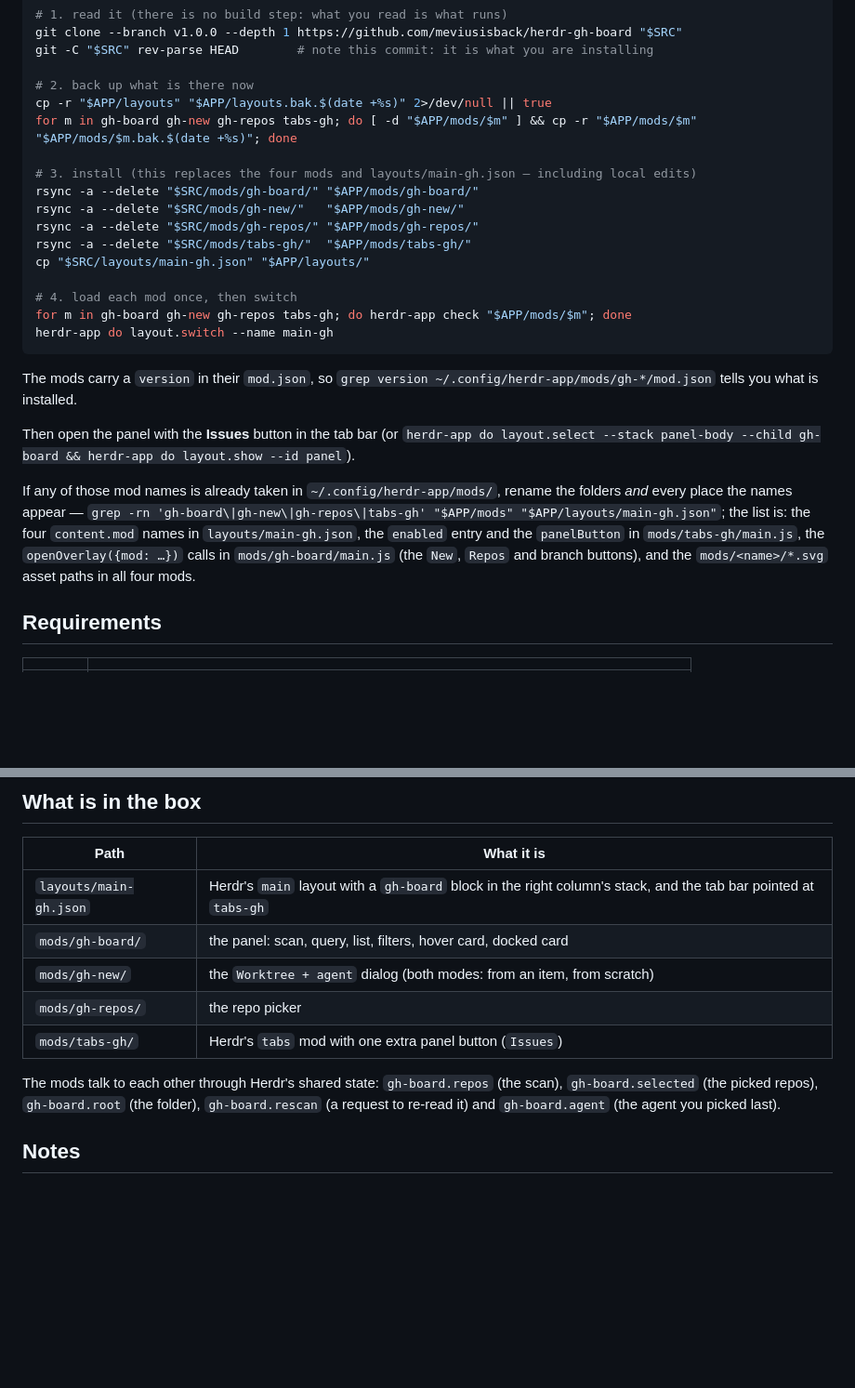
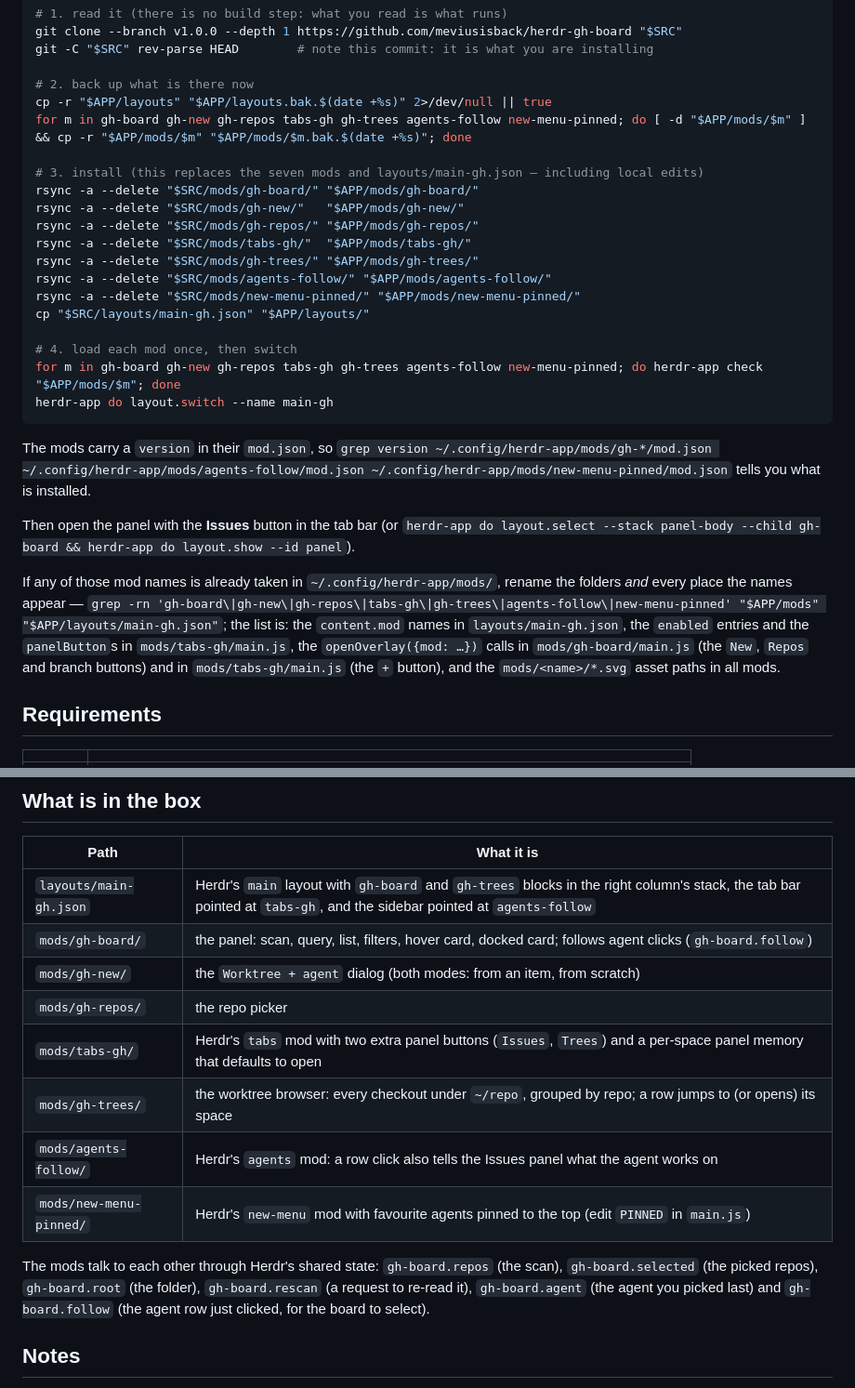
Before and after one commit to meviusisback/herdr-gh-board, a Markdown page: README.md, 2 parts joined by grey strips. Shown at 93% size. Rendered like a GitHub page; blank space fills up the shorter version.

````diff
--- a/README.md
+++ b/README.md
@@ -98,25 +107,28 @@ git -C "$SRC" rev-parse HEAD        # note this commit: it is what you are insta
 
 # 2. back up what is there now
 cp -r "$APP/layouts" "$APP/layouts.bak.$(date +%s)" 2>/dev/null || true
-for m in gh-board gh-new gh-repos tabs-gh; do [ -d "$APP/mods/$m" ] && cp -r "$APP/mods/$m" "$APP/mods/$m.bak.$(date +%s)"; done
+for m in gh-board gh-new gh-repos tabs-gh gh-trees agents-follow new-menu-pinned; do [ -d "$APP/mods/$m" ] && cp -r "$APP/mods/$m" "$APP/mods/$m.bak.$(date +%s)"; done
 
-# 3. install (this replaces the four mods and layouts/main-gh.json — including local edits)
+# 3. install (this replaces the seven mods and layouts/main-gh.json — including local edits)
 rsync -a --delete "$SRC/mods/gh-board/" "$APP/mods/gh-board/"
 rsync -a --delete "$SRC/mods/gh-new/"   "$APP/mods/gh-new/"
 rsync -a --delete "$SRC/mods/gh-repos/" "$APP/mods/gh-repos/"
 rsync -a --delete "$SRC/mods/tabs-gh/"  "$APP/mods/tabs-gh/"
+rsync -a --delete "$SRC/mods/gh-trees/" "$APP/mods/gh-trees/"
+rsync -a --delete "$SRC/mods/agents-follow/" "$APP/mods/agents-follow/"
+rsync -a --delete "$SRC/mods/new-menu-pinned/" "$APP/mods/new-menu-pinned/"
 cp "$SRC/layouts/main-gh.json" "$APP/layouts/"
 
 # 4. load each mod once, then switch
-for m in gh-board gh-new gh-repos tabs-gh; do herdr-app check "$APP/mods/$m"; done
+for m in gh-board gh-new gh-repos tabs-gh gh-trees agents-follow new-menu-pinned; do herdr-app check "$APP/mods/$m"; done
 herdr-app do layout.switch --name main-gh
 ```
 
-The mods carry a `version` in their `mod.json`, so `grep version ~/.config/herdr-app/mods/gh-*/mod.json` tells you what is installed.
+The mods carry a `version` in their `mod.json`, so `grep version ~/.config/herdr-app/mods/gh-*/mod.json ~/.config/herdr-app/mods/agents-follow/mod.json ~/.config/herdr-app/mods/new-menu-pinned/mod.json` tells you what is installed.
 
 Then open the panel with the **Issues** button in the tab bar (or `herdr-app do layout.select --stack panel-body --child gh-board && herdr-app do layout.show --id panel`).
 
-If any of those mod names is already taken in `~/.config/herdr-app/mods/`, rename the folders *and* every place the names appear — `grep -rn 'gh-board\|gh-new\|gh-repos\|tabs-gh' "$APP/mods" "$APP/layouts/main-gh.json"`; the list is: the four `content.mod` names in `layouts/main-gh.json`, the `enabled` entry and the `panelButton` in `mods/tabs-gh/main.js`, the `openOverlay({mod: …})` calls in `mods/gh-board/main.js` (the `New`, `Repos` and branch buttons), and the `mods/<name>/*.svg` asset paths in all four mods.
+If any of those mod names is already taken in `~/.config/herdr-app/mods/`, rename the folders *and* every place the names appear — `grep -rn 'gh-board\|gh-new\|gh-repos\|tabs-gh\|gh-trees\|agents-follow\|new-menu-pinned' "$APP/mods" "$APP/layouts/main-gh.json"`; the list is: the `content.mod` names in `layouts/main-gh.json`, the `enabled` entries and the `panelButton`s in `mods/tabs-gh/main.js`, the `openOverlay({mod: …})` calls in `mods/gh-board/main.js` (the `New`, `Repos` and branch buttons) and in `mods/tabs-gh/main.js` (the `+` button), and the `mods/<name>/*.svg` asset paths in all mods.
 
 ## Requirements
 
@@ -135,13 +147,16 @@ If any of those mod names is already taken in `~/.config/herdr-app/mods/`, renam
 
 | Path | What it is |
 |---|---|
-| `layouts/main-gh.json` | Herdr's `main` layout with a `gh-board` block in the right column's stack, and the tab bar pointed at `tabs-gh` |
-| `mods/gh-board/` | the panel: scan, query, list, filters, hover card, docked card |
+| `layouts/main-gh.json` | Herdr's `main` layout with `gh-board` and `gh-trees` blocks in the right column's stack, the tab bar pointed at `tabs-gh`, and the sidebar pointed at `agents-follow` |
+| `mods/gh-board/` | the panel: scan, query, list, filters, hover card, docked card; follows agent clicks (`gh-board.follow`) |
 | `mods/gh-new/` | the `Worktree + agent` dialog (both modes: from an item, from scratch) |
 | `mods/gh-repos/` | the repo picker |
-| `mods/tabs-gh/` | Herdr's `tabs` mod with one extra panel button (`Issues`) |
+| `mods/tabs-gh/` | Herdr's `tabs` mod with two extra panel buttons (`Issues`, `Trees`) and a per-space panel memory that defaults to open |
+| `mods/gh-trees/` | the worktree browser: every checkout under `~/repo`, grouped by repo; a row jumps to (or opens) its space |
+| `mods/agents-follow/` | Herdr's `agents` mod: a row click also tells the Issues panel what the agent works on |
+| `mods/new-menu-pinned/` | Herdr's `new-menu` mod with favourite agents pinned to the top (edit `PINNED` in `main.js`) |
 
-The mods talk to each other through Herdr's shared state: `gh-board.repos` (the scan), `gh-board.selected` (the picked repos), `gh-board.root` (the folder), `gh-board.rescan` (a request to re-read it) and `gh-board.agent` (the agent you picked last).
+The mods talk to each other through Herdr's shared state: `gh-board.repos` (the scan), `gh-board.selected` (the picked repos), `gh-board.root` (the folder), `gh-board.rescan` (a request to re-read it), `gh-board.agent` (the agent you picked last) and `gh-board.follow` (the agent row just clicked, for the board to select).
 
 ## Notes
 
````
Also changed, not shown: other parts of README.md (+14 -5 lines), RECIPE.md (+32 -16 lines), docs/trees.png (added), 10 other files.
